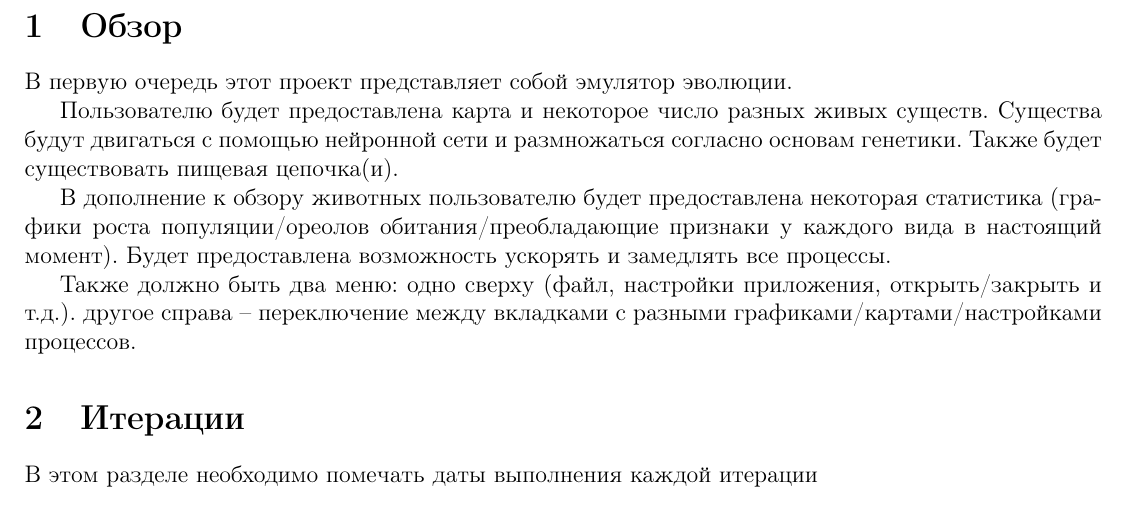
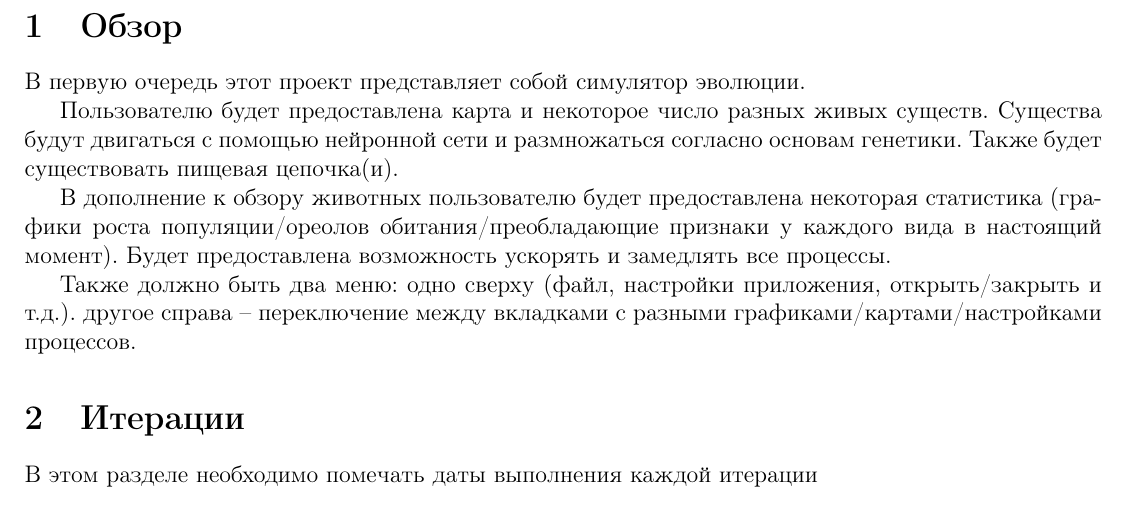
Before and after one commit to Cow-berry/BEE, a LaTeX document (DisDoc.tex): part of page 2 of 3, cut so that both start at the same text. Compiled offline with pdfLaTeX.

Commit message:
Update DisDoc.tex

```diff
--- a/DisDoc.tex
+++ b/DisDoc.tex
@@ -13,7 +13,7 @@
 \maketitle
 \section{Обзор}
 
-В первую очередь этот проект представляет собой эмулятор эволюции.
+В первую очередь этот проект представляет собой симулятор эволюции.
 
 Пользователю будет предоставлена карта и некоторое число разных живых существ. Существа будут двигаться с помощью нейронной сети и размножаться согласно основам генетики. Также будет существовать пищевая цепочка(и).
 
```
